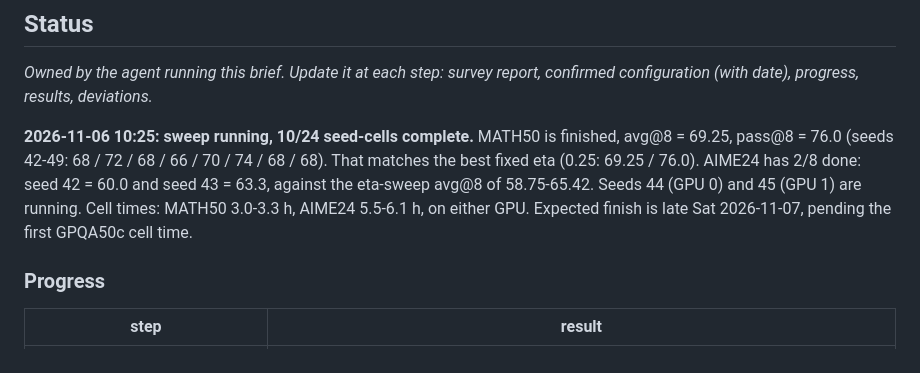
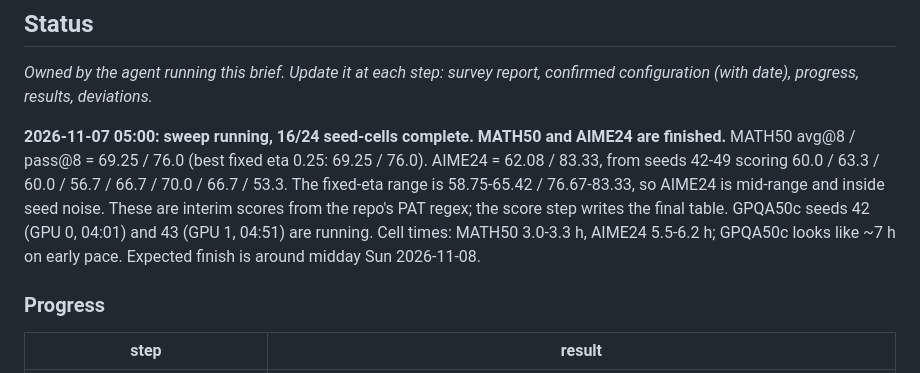
Before and after one commit to Ashkan13776/oval-kv, a Markdown page: docs/agents/reasoning-qwen14b.md, the part around the change. Rendered like a GitHub page.

Commit message:
reasoning-qwen14b status: AIME24 complete (16/24)
Co-Authored-By: Claude Opus 5.5 <noreply@anthropic.com>

```diff
--- a/docs/agents/reasoning-qwen14b.md
+++ b/docs/agents/reasoning-qwen14b.md
@@ -8,7 +8,7 @@ configuration with the user, then run.
 _Owned by the agent running this brief. Update it at each step: survey
 report, confirmed configuration (with date), progress, results, deviations._
 
-**2026-11-06 10:25: sweep running, 10/24 seed-cells complete.** MATH50 is finished, avg@8 = 69.25, pass@8 = 76.0 (seeds 42-49: 68 / 72 / 68 / 66 / 70 / 74 / 68 / 68). That matches the best fixed eta (0.25: 69.25 / 76.0). AIME24 has 2/8 done: seed 42 = 60.0 and seed 43 = 63.3, against the eta-sweep avg@8 of 58.75-65.42. Seeds 44 (GPU 0) and 45 (GPU 1) are running. Cell times: MATH50 3.0-3.3 h, AIME24 5.5-6.1 h, on either GPU. Expected finish is late Sat 2026-11-07, pending the first GPQA50c cell time.
+**2026-11-07 05:00: sweep running, 16/24 seed-cells complete. MATH50 and AIME24 are finished.** MATH50 avg@8 / pass@8 = 69.25 / 76.0 (best fixed eta 0.25: 69.25 / 76.0). AIME24 = 62.08 / 83.33, from seeds 42-49 scoring 60.0 / 63.3 / 60.0 / 56.7 / 66.7 / 70.0 / 66.7 / 53.3. The fixed-eta range is 58.75-65.42 / 76.67-83.33, so AIME24 is mid-range and inside seed noise. These are interim scores from the repo's PAT regex; the score step writes the final table. GPQA50c seeds 42 (GPU 0, 04:01) and 43 (GPU 1, 04:51) are running. Cell times: MATH50 3.0-3.3 h, AIME24 5.5-6.2 h; GPQA50c looks like ~7 h on early pace. Expected finish is around midday Sun 2026-11-08.
 
 ### Progress
 
```
